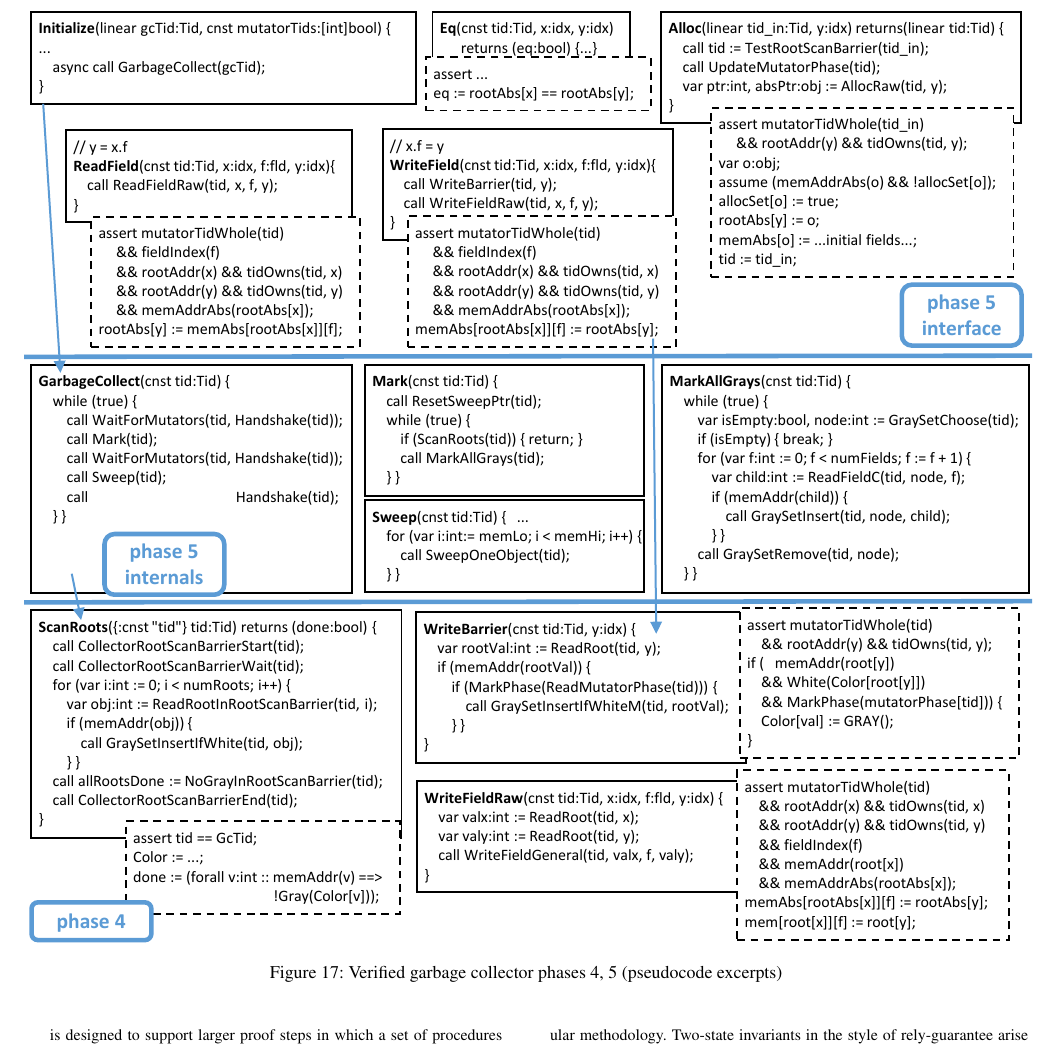
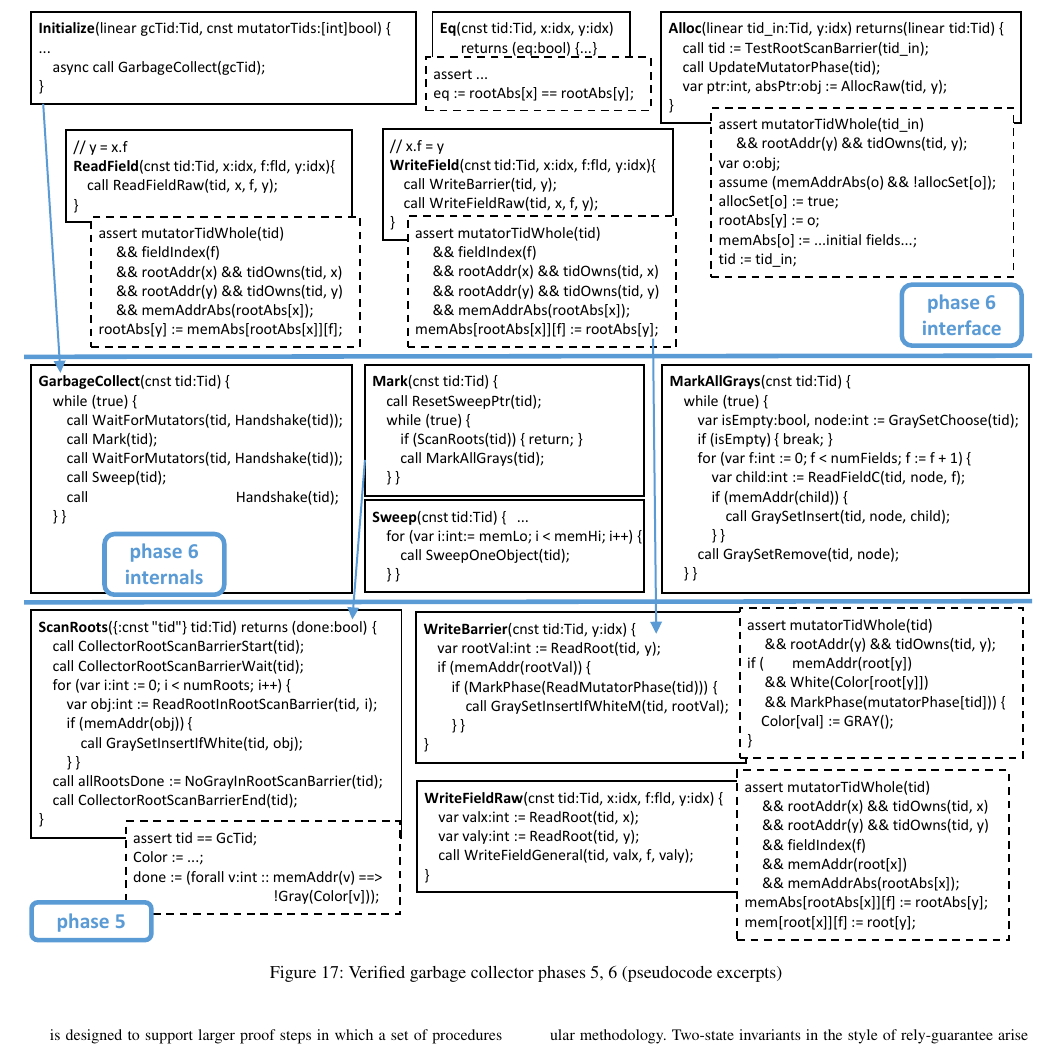
Before and after one commit to shazqadeer/popl2015, a LaTeX paper (paper.tex, which reads gcverify.tex): part of page 12 of 13, cut so that both start at the same text. Compiled offline with pdfLaTeX; a missing font is replaced by an installed copy or a similar font.

Commit message:
Minor changes to VerifiedGC figure

```diff
--- a/gcverify.tex
+++ b/gcverify.tex
@@ -1,5 +1,5 @@
 \begin{figure*}
 \includegraphics[scale=1.0]{VerifiedGC.pdf}
-\caption{Verified garbage collector phases 4, 5 (pseudocode excerpts)}
+\caption{Verified garbage collector phases 5, 6 (pseudocode excerpts)}
 \label{fig:VerifiedGC}
 \end{figure*}
```
Also changed, not shown: VerifiedGC.pdf, 1 other file.
